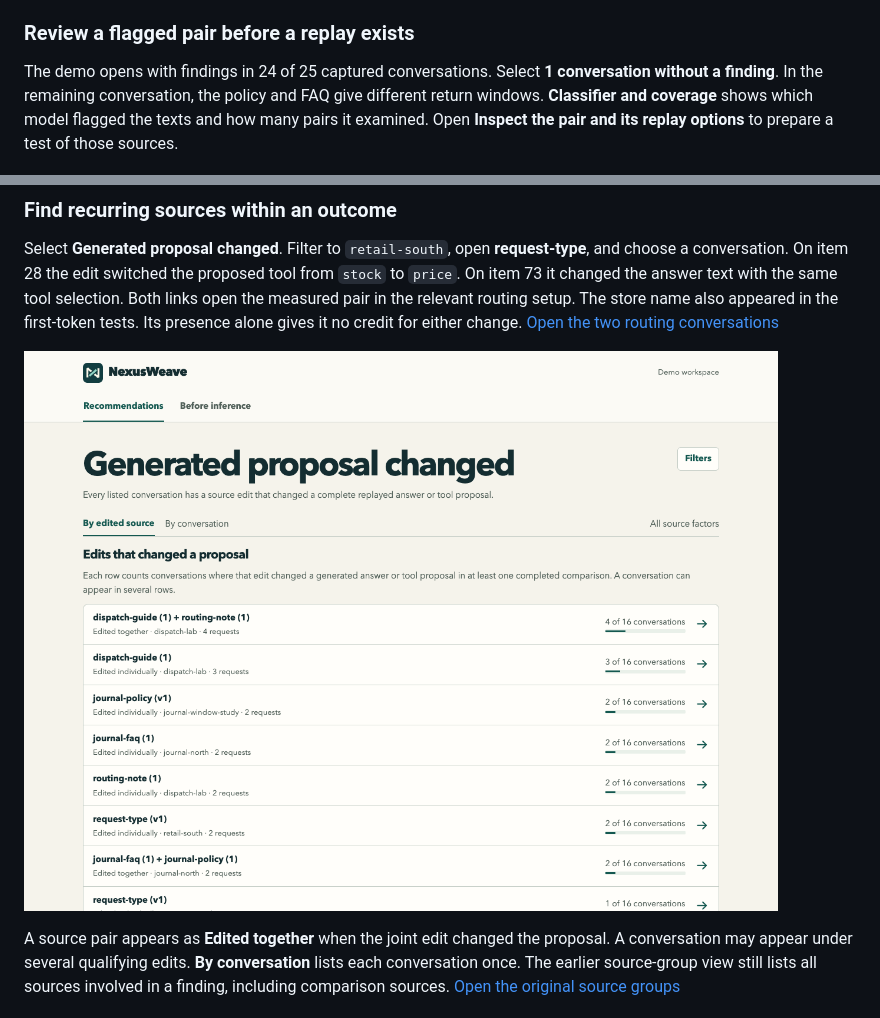
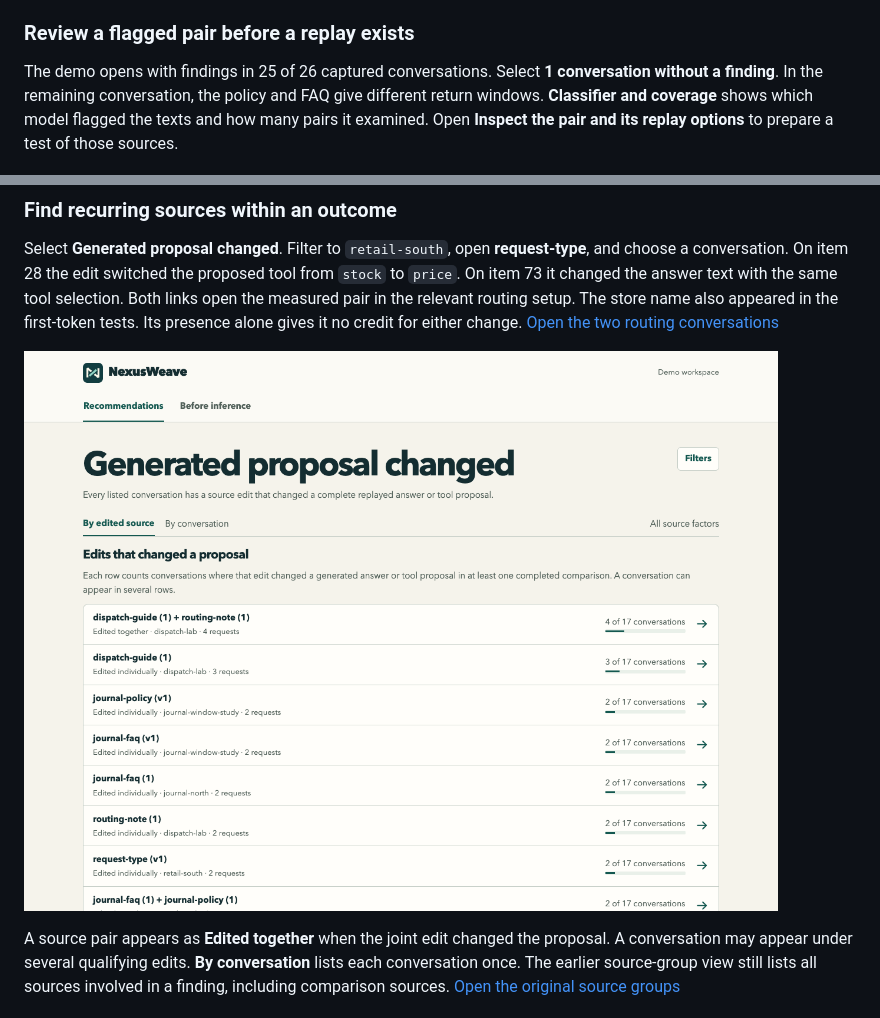
Before and after one commit to thakur-ro/A2Context, a Markdown page: docs/sidecar.md, 2 parts joined by grey strips. GitHub-like rendering; pictures changed too: docs/media/outcome-sources.png.

```diff
--- a/docs/sidecar.md
+++ b/docs/sidecar.md
@@ -54,7 +56,7 @@ An integration can read the same results with `GET /api/sidecar/target-patterns`
 
 ### Review a flagged pair before a replay exists
 
-The demo opens with findings in 24 of 25 captured conversations. Select **1 conversation without a finding**. In the remaining conversation, the policy and FAQ give different return windows. **Classifier and coverage** shows which model flagged the texts and how many pairs it examined. Open **Inspect the pair and its replay options** to prepare a test of those sources.
+The demo opens with findings in 25 of 26 captured conversations. Select **1 conversation without a finding**. In the remaining conversation, the policy and FAQ give different return windows. **Classifier and coverage** shows which model flagged the texts and how many pairs it examined. Open **Inspect the pair and its replay options** to prepare a test of those sources.
 
 ![The journal policy and FAQ give different return windows. The card shows the two excerpts and the classifier scores.](media/screened-conversation.png)
 
```
Also changed, not shown: other parts of docs/sidecar.md (+6 -4 lines), README.md (+1 -1 lines), docs/validation.md (+3 -3 lines), docs/media/findings.png, docs/media/proposal-coverage.png, docs/media/target-pattern.png, 7 other files.
